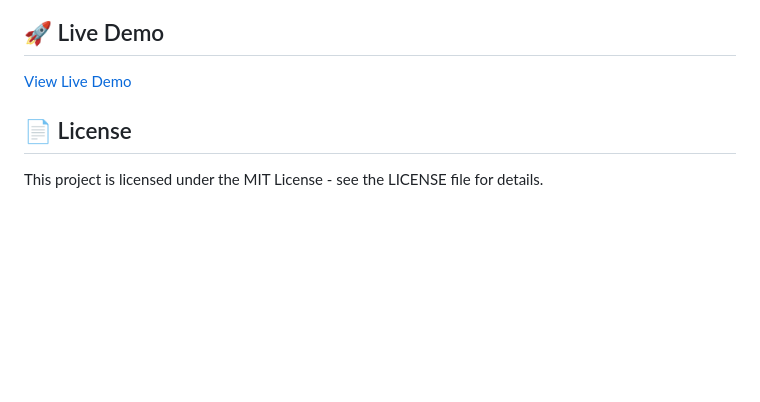
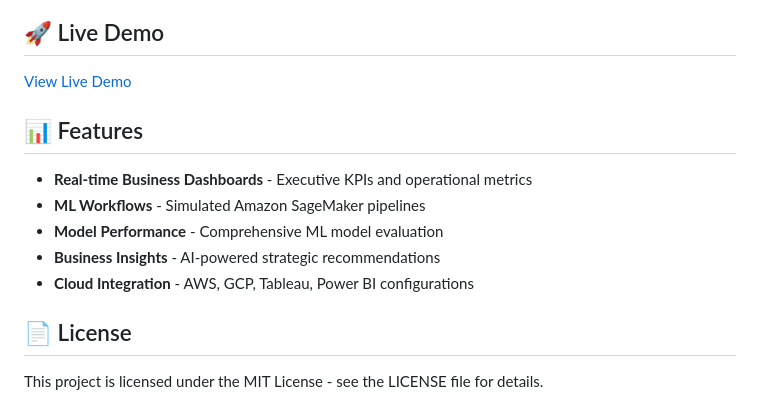
Before and after one commit to Reaishma/Cloud-based-business-intelligence-, a Markdown page: readme.md, the part around the change. Rendered like a GitHub page; blank space fills up the shorter version.

```diff
--- a/readme.md
+++ b/readme.md
@@ -271,6 +271,13 @@ cloud-bi-platform/
 ## 🚀 Live Demo
 [View Live Demo](https://reaishma.github.io/Cloud-based-business-intelligence-/)
 
+## 📊 Features
+- **Real-time Business Dashboards** - Executive KPIs and operational metrics
+- **ML Workflows** - Simulated Amazon SageMaker pipelines
+- **Model Performance** - Comprehensive ML model evaluation
+- **Business Insights** - AI-powered strategic recommendations
+- **Cloud Integration** - AWS, GCP, Tableau, Power BI configurations
+
 
 ## 📄 License
 
```
